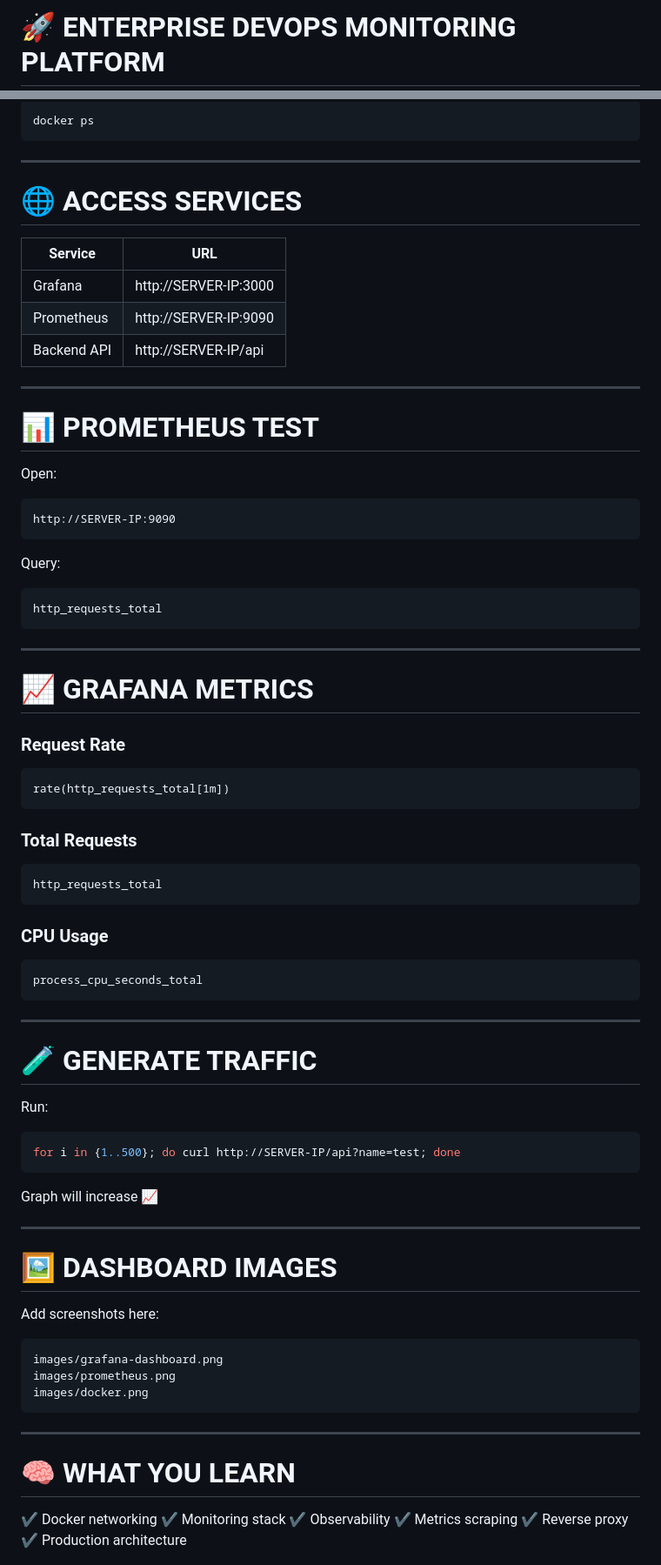
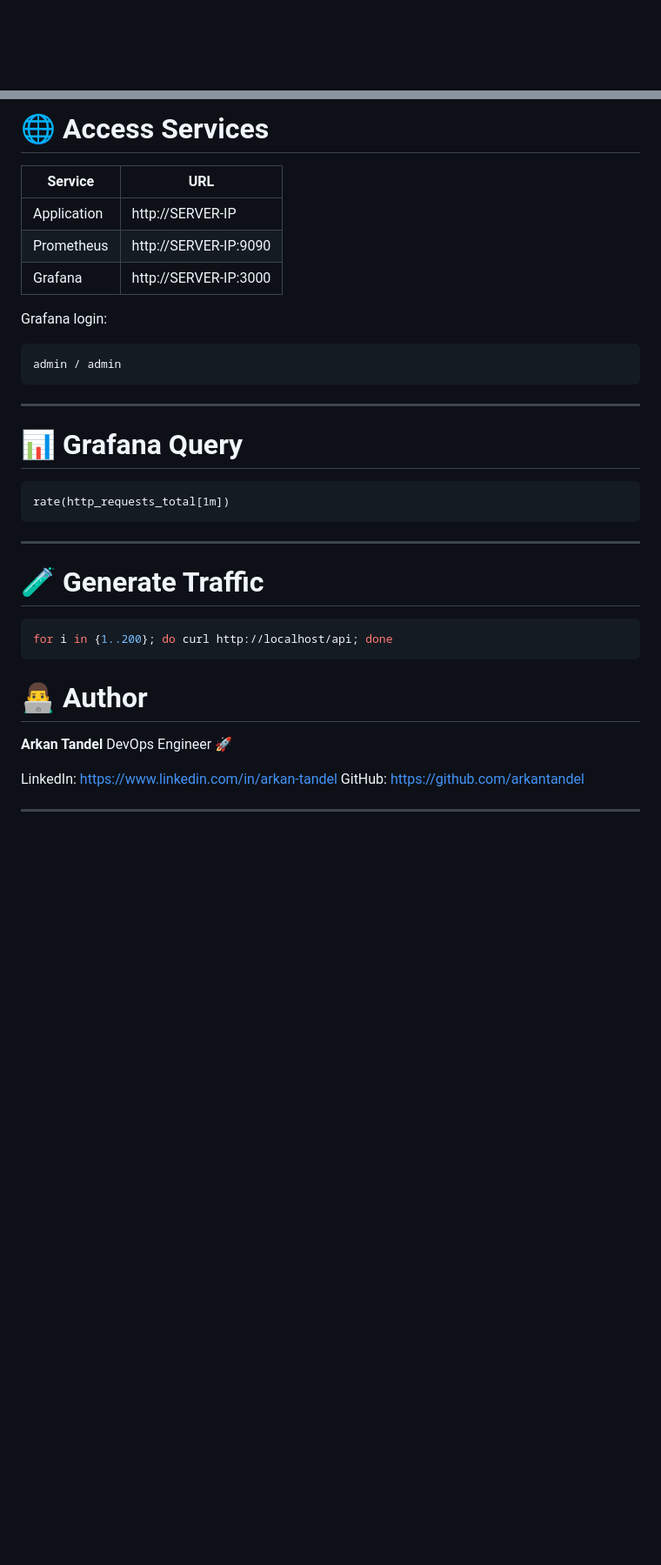
Before and after one commit to arkantandel/docker-, a Markdown page: README.md, 2 parts joined by grey strips. Shown at 87% size. Drawn GitHub-style; blank space fills up the shorter version.

````diff
--- a/README.md
+++ b/README.md
@@ -1,2 +1,2 @@
-# 🚀 ENTERPRISE DEVOPS MONITORING PLATFORM
+<!-- ================== TOP BANNER ================== -->
 
@@ -135,88 +180,44 @@ docker compose up -d --build
 
-```bash
-docker ps
+# 🌐 Access Services
+
+| Service     | URL                   |
+| ----------- | --------------------- |
+| Application | http://SERVER-IP      |
+| Prometheus  | http://SERVER-IP:9090 |
+| Grafana     | http://SERVER-IP:3000 |
+
+Grafana login:
+
+```
+admin / admin
 ```
 
 ---
 
-# 🌐 ACCESS SERVICES
-
-| Service     | URL                   |
-| ----------- | --------------------- |
-| Grafana     | http://SERVER-IP:3000 |
-| Prometheus  | http://SERVER-IP:9090 |
-| Backend API | http://SERVER-IP/api  |
-
----
-
-# 📊 PROMETHEUS TEST
-
-Open:
-
-```
-http://SERVER-IP:9090
-```
-
-Query:
-
-```
-http_requests_total
-```
-
----
-
-# 📈 GRAFANA METRICS
-
-### Request Rate
+# 📊 Grafana Query
 
 ```
 rate(http_requests_total[1m])
 ```
 
-### Total Requests
+---
 
-```
-http_requests_total
+# 🧪 Generate Traffic
+
+```bash
+for i in {1..200}; do curl http://localhost/api; done
 ```
 
-### CPU Usage
 
-```
-process_cpu_seconds_total
-```
+# 👨‍💻 Author
+
+**Arkan Tandel**
+DevOps Engineer 🚀
+
+LinkedIn: https://www.linkedin.com/in/arkan-tandel
+GitHub: https://github.com/arkantandel
 
 ---
 
-# 🧪 GENERATE TRAFFIC
+<!-- ================== FOOTER ================== -->
 
-Run:
-
-```bash
-for i in {1..500}; do curl http://SERVER-IP/api?name=test; done
-```
-
-Graph will increase 📈
-
----
-
-# 🖼️ DASHBOARD IMAGES
-
-Add screenshots here:
-
-```
-images/grafana-dashboard.png
-images/prometheus.png
-images/docker.png
-```
-
----
-
-# 🧠 WHAT YOU LEARN
-
-✔ Docker networking
-✔ Monitoring stack
-✔ Observability
-✔ Metrics scraping
-✔ Reverse proxy
-✔ Production architecture
-
````
Also changed, not shown: other parts of README.md (+121 -105 lines).
